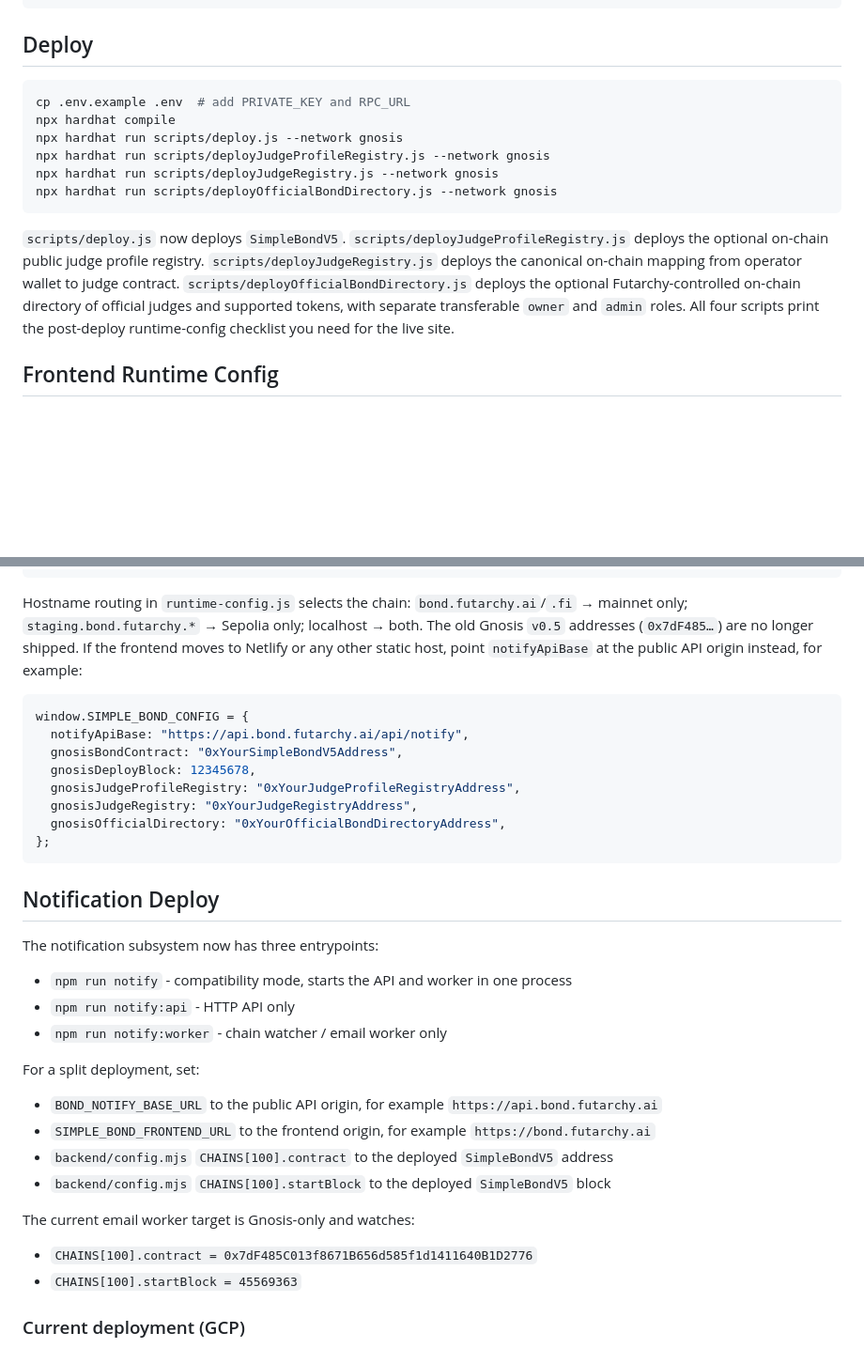
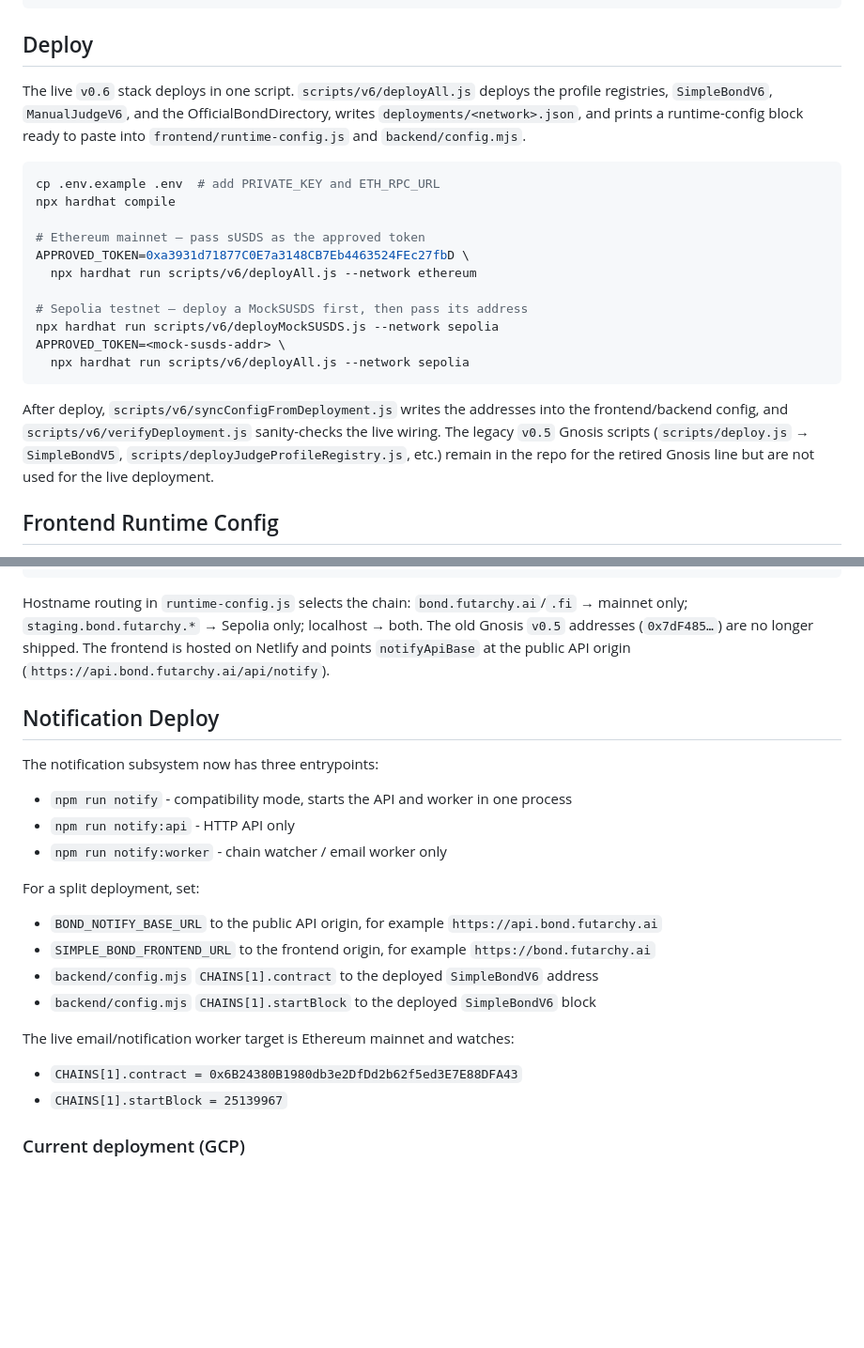
Before and after one commit to futarchy-fi/simple-bond, a Markdown page: README.md, 2 parts joined by grey strips. Shown at 94% size. Drawn GitHub-style; blank space fills up the shorter version.

````diff
--- a/README.md
+++ b/README.md
@@ -137,20 +140,30 @@ getChallenge(bondId, index) → (challenger, status, metadata)
 
 ## Deploy
 
+The live `v0.6` stack deploys in one script. `scripts/v6/deployAll.js` deploys the
+profile registries, `SimpleBondV6`, `ManualJudgeV6`, and the OfficialBondDirectory,
+writes `deployments/<network>.json`, and prints a runtime-config block ready to paste
+into `frontend/runtime-config.js` and `backend/config.mjs`.
+
 ```bash
-cp .env.example .env  # add PRIVATE_KEY and RPC_URL
+cp .env.example .env  # add PRIVATE_KEY and ETH_RPC_URL
 npx hardhat compile
-npx hardhat run scripts/deploy.js --network gnosis
-npx hardhat run scripts/deployJudgeProfileRegistry.js --network gnosis
-npx hardhat run scripts/deployJudgeRegistry.js --network gnosis
-npx hardhat run scripts/deployOfficialBondDirectory.js --network gnosis
+
+# Ethereum mainnet — pass sUSDS as the approved token
+APPROVED_TOKEN=0xa3931d71877C0E7a3148CB7Eb4463524FEc27fbD \
+  npx hardhat run scripts/v6/deployAll.js --network ethereum
+
+# Sepolia testnet — deploy a MockSUSDS first, then pass its address
+npx hardhat run scripts/v6/deployMockSUSDS.js --network sepolia
+APPROVED_TOKEN=<mock-susds-addr> \
+  npx hardhat run scripts/v6/deployAll.js --network sepolia
 ```
 
-`scripts/deploy.js` now deploys `SimpleBondV5`.
-`scripts/deployJudgeProfileRegistry.js` deploys the optional on-chain public judge profile registry.
-`scripts/deployJudgeRegistry.js` deploys the canonical on-chain mapping from operator wallet to judge contract.
-`scripts/deployOfficialBondDirectory.js` deploys the optional Futarchy-controlled on-chain directory of official judges and supported tokens, with separate transferable `owner` and `admin` roles.
-All four scripts print the post-deploy runtime-config checklist you need for the live site.
+After deploy, `scripts/v6/syncConfigFromDeployment.js` writes the addresses into the
+frontend/backend config, and `scripts/v6/verifyDeployment.js` sanity-checks the live
+wiring. The legacy `v0.5` Gnosis scripts (`scripts/deploy.js` → `SimpleBondV5`,
+`scripts/deployJudgeProfileRegistry.js`, etc.) remain in the repo for the retired
+Gnosis line but are not used for the live deployment.
 
 ## Frontend Runtime Config
 
@@ -175,19 +188,7 @@ window.SIMPLE_BOND_CONFIG = {
 };
 ```
 
-Hostname routing in `runtime-config.js` selects the chain: `bond.futarchy.ai`/`.fi` → mainnet only; `staging.bond.futarchy.*` → Sepolia only; localhost → both. The old Gnosis `v0.5` addresses (`0x7dF485…`) are no longer shipped.
-If the frontend moves to Netlify or any other static host, point `notifyApiBase` at the public API origin instead, for example:
-
-```js
-window.SIMPLE_BOND_CONFIG = {
-  notifyApiBase: "https://api.bond.futarchy.ai/api/notify",
-  gnosisBondContract: "0xYourSimpleBondV5Address",
-  gnosisDeployBlock: 12345678,
-  gnosisJudgeProfileRegistry: "0xYourJudgeProfileRegistryAddress",
-  gnosisJudgeRegistry: "0xYourJudgeRegistryAddress",
-  gnosisOfficialDirectory: "0xYourOfficialBondDirectoryAddress",
-};
-```
+Hostname routing in `runtime-config.js` selects the chain: `bond.futarchy.ai`/`.fi` → mainnet only; `staging.bond.futarchy.*` → Sepolia only; localhost → both. The old Gnosis `v0.5` addresses (`0x7dF485…`) are no longer shipped. The frontend is hosted on Netlify and points `notifyApiBase` at the public API origin (`https://api.bond.futarchy.ai/api/notify`).
 
 ## Notification Deploy
 
@@ -201,13 +202,13 @@ For a split deployment, set:
 
 - `BOND_NOTIFY_BASE_URL` to the public API origin, for example `https://api.bond.futarchy.ai`
 - `SIMPLE_BOND_FRONTEND_URL` to the frontend origin, for example `https://bond.futarchy.ai`
-- `backend/config.mjs` `CHAINS[100].contract` to the deployed `SimpleBondV5` address
-- `backend/config.mjs` `CHAINS[100].startBlock` to the deployed `SimpleBondV5` block
+- `backend/config.mjs` `CHAINS[1].contract` to the deployed `SimpleBondV6` address
+- `backend/config.mjs` `CHAINS[1].startBlock` to the deployed `SimpleBondV6` block
 
-The current email worker target is Gnosis-only and watches:
+The live email/notification worker target is Ethereum mainnet and watches:
 
-- `CHAINS[100].contract = 0x7dF485C013f8671B656d585f1d1411640B1D2776`
-- `CHAINS[100].startBlock = 45569363`
+- `CHAINS[1].contract = 0x6B24380B1980db3e2DfDd2b62f5ed3E7E88DFA43`
+- `CHAINS[1].startBlock = 25139967`
 
 ### Current deployment (GCP)
 
````
Also changed, not shown: other parts of README.md (+31 -11 lines).
